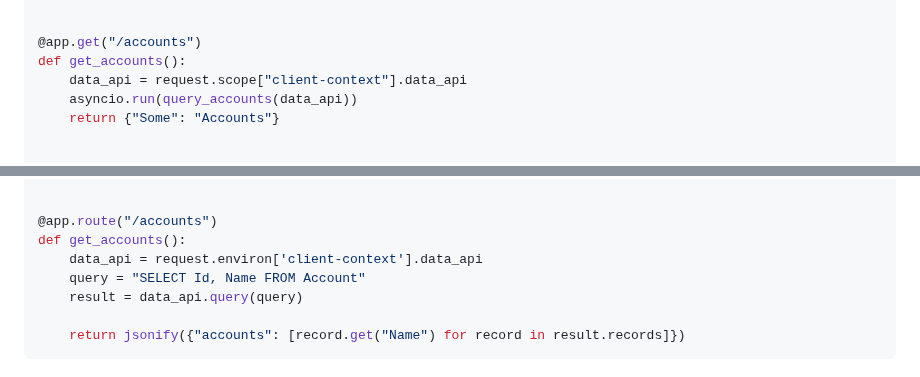
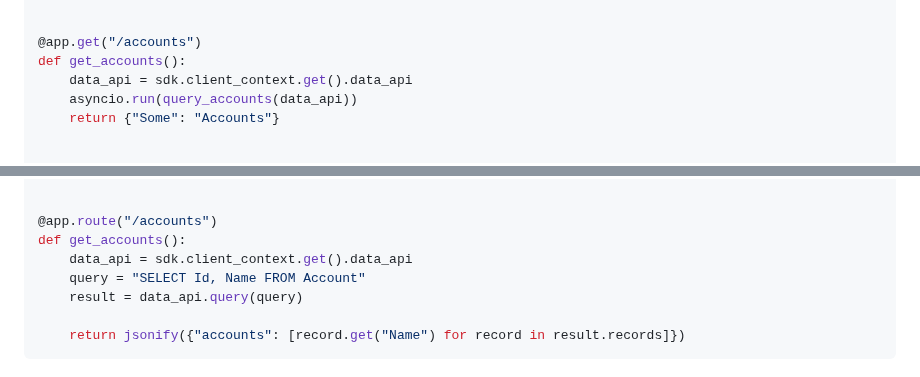
Before and after one commit to heroku/heroku-applink-python, a Markdown page: README.md, 2 parts joined by grey strips. GitHub-like rendering.

Commit message:
Updating README.md with examples

```diff
--- a/README.md
+++ b/README.md
@@ -152,7 +152,7 @@ def get_root():
 
 @app.get("/accounts")
 def get_accounts():
-    data_api = request.scope["client-context"].data_api
+    data_api = sdk.client_context.get().data_api
     asyncio.run(query_accounts(data_api))
     return {"Some": "Accounts"}
 
@@ -185,7 +185,7 @@ def index():
 
 @app.route("/accounts")
 def get_accounts():
-    data_api = request.environ['client-context'].data_api
+    data_api = sdk.client_context.get().data_api
     query = "SELECT Id, Name FROM Account"
     result = data_api.query(query)
 
```
